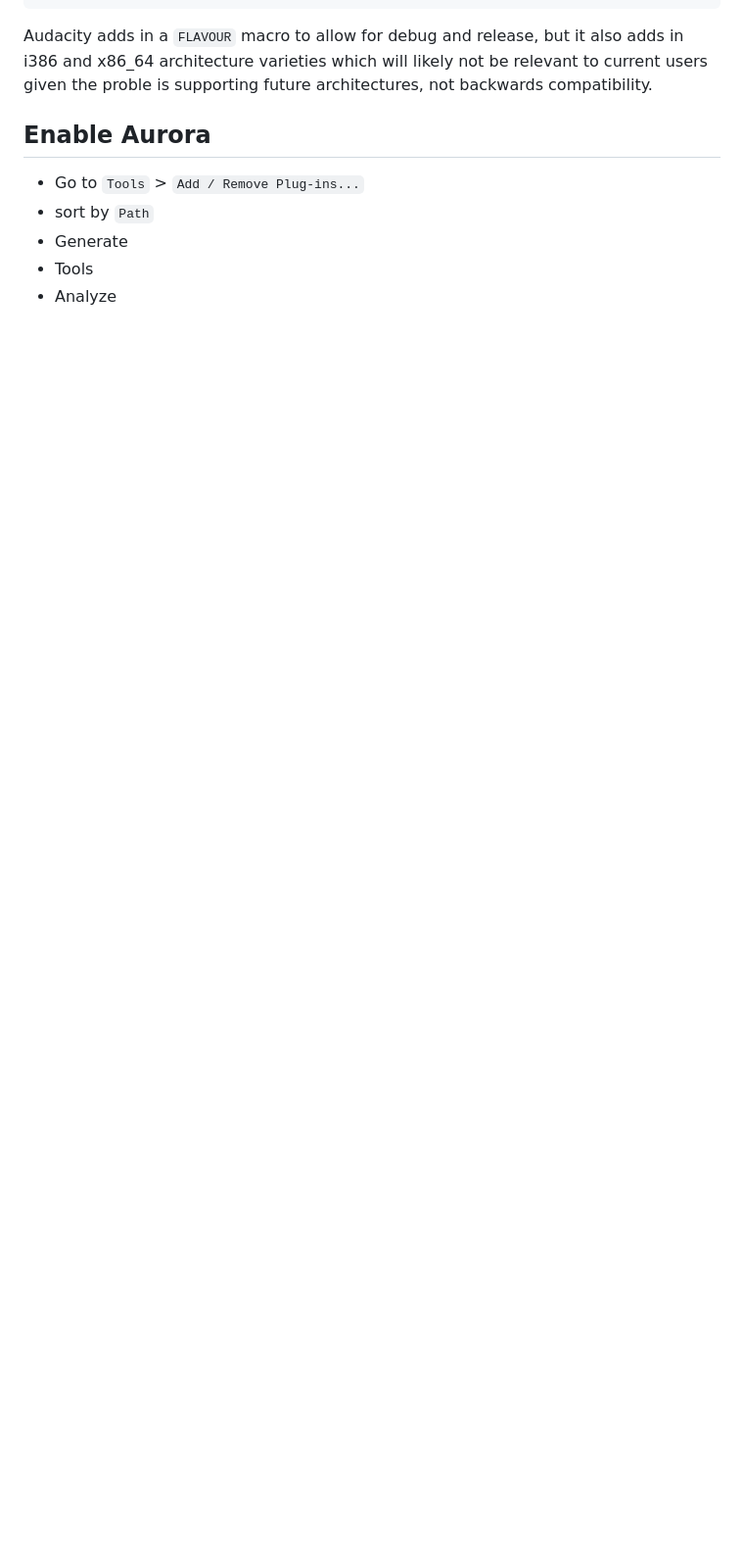
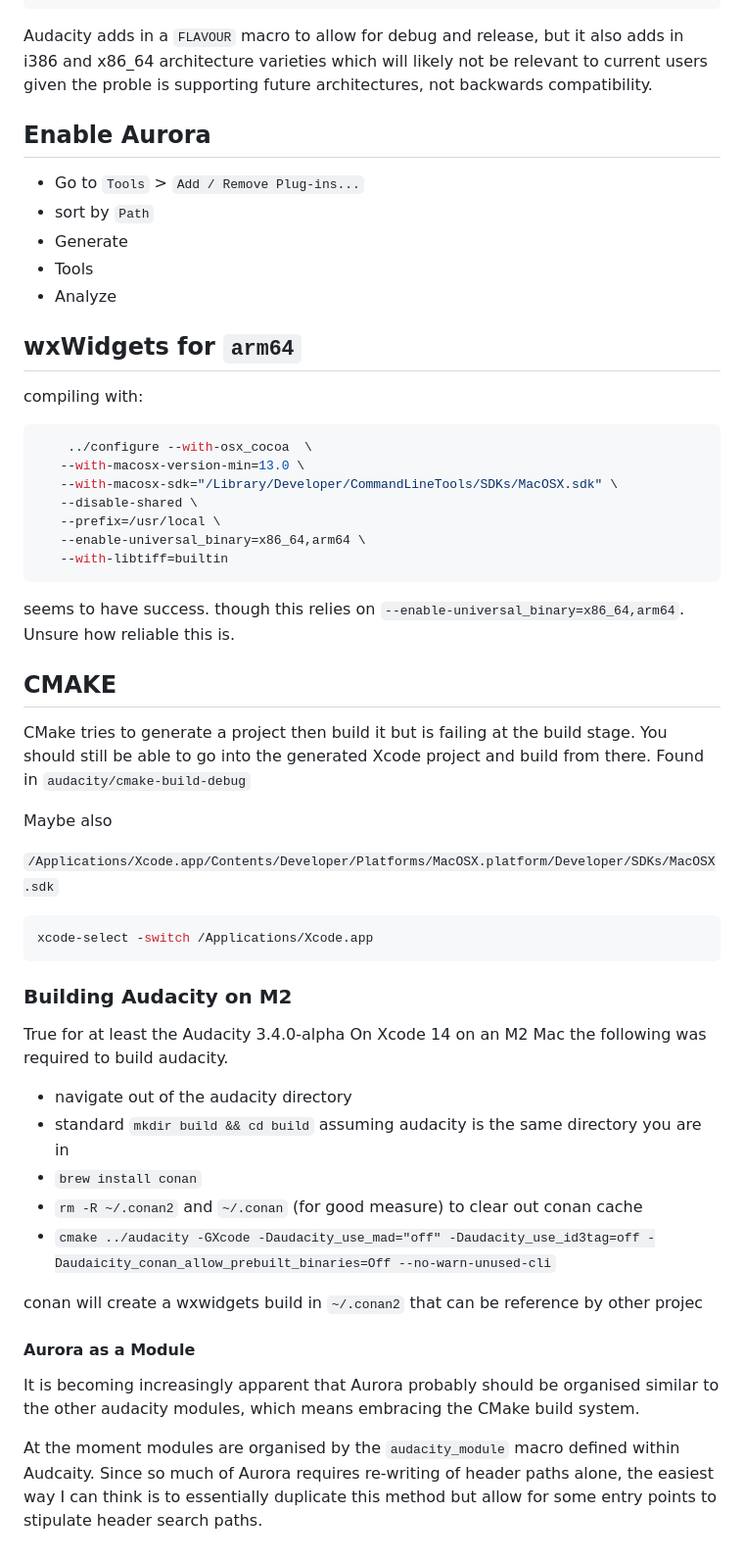
Before and after one commit to Aurora-for-Audacity/Aurora-for-Audacity, a Markdown page: mac/build-notes.md, the part around the change. Shown at 98% size. GitHub-like rendering; blank space fills up the shorter version.

````diff
--- a/mac/build-notes.md
+++ b/mac/build-notes.md
@@ -83,3 +83,50 @@ Audacity adds in a `FLAVOUR` macro to allow for debug and release, but it also a
  - Generate
  - Tools
  - Analyze
+
+ ## wxWidgets for `arm64`
+
+compiling with:
+
+```sh
+    ../configure --with-osx_cocoa  \
+   --with-macosx-version-min=13.0 \
+   --with-macosx-sdk="/Library/Developer/CommandLineTools/SDKs/MacOSX.sdk" \
+   --disable-shared \
+   --prefix=/usr/local \
+   --enable-universal_binary=x86_64,arm64 \
+   --with-libtiff=builtin
+```
+seems to have success. though this relies on `--enable-universal_binary=x86_64,arm64`. Unsure how reliable this is.
+
+## CMAKE
+
+CMake tries to generate a project then build it but is failing at the build stage. You should still be able to go into the generated Xcode project and build from there. Found in `audacity/cmake-build-debug`
+
+Maybe also
+
+`/Applications/Xcode.app/Contents/Developer/Platforms/MacOSX.platform/Developer/SDKs/MacOSX.sdk`
+
+```sh
+xcode-select -switch /Applications/Xcode.app
+```
+
+### Building Audacity on M2
+
+True for at least the Audacity 3.4.0-alpha
+On Xcode 14 on an M2 Mac the following was required to build audacity.
+
+
+- navigate out of the audacity directory
+- standard `mkdir build && cd build` assuming audacity is the same directory you are in
+- `brew install conan`
+- `rm -R ~/.conan2` and `~/.conan` (for good measure) to clear out conan cache
+- `cmake ../audacity -GXcode -Daudacity_use_mad="off" -Daudacity_use_id3tag=off -Daudaicity_conan_allow_prebuilt_binaries=Off --no-warn-unused-cli`
+
+conan will create a wxwidgets build in `~/.conan2` that can be reference by other projec
+
+#### Aurora as a Module
+
+It is becoming increasingly apparent that Aurora probably should be organised similar to the other audacity modules, which means embracing the CMake build system.
+
+At the moment modules are organised by the `audacity_module` macro defined within Audcaity. Since so much of Aurora requires re-writing of header paths alone, the easiest way I can think is to essentially duplicate this method but allow for some entry points to stipulate header search paths.
````
